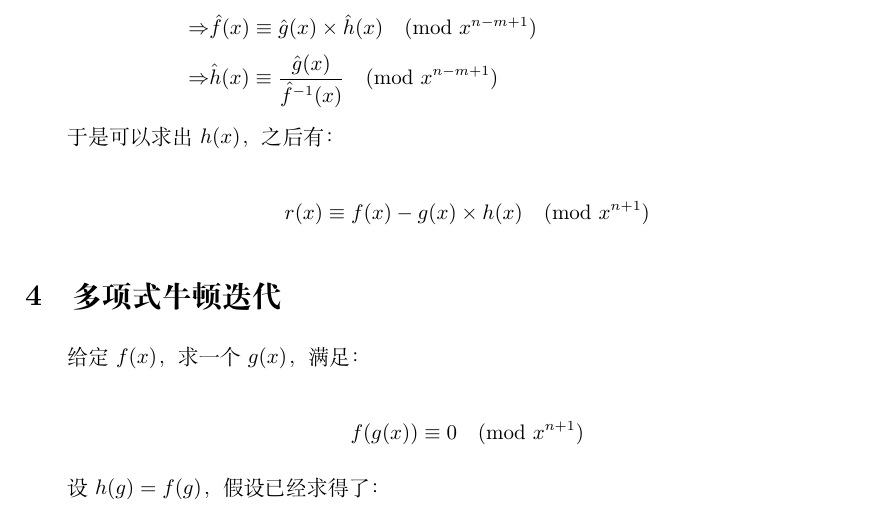
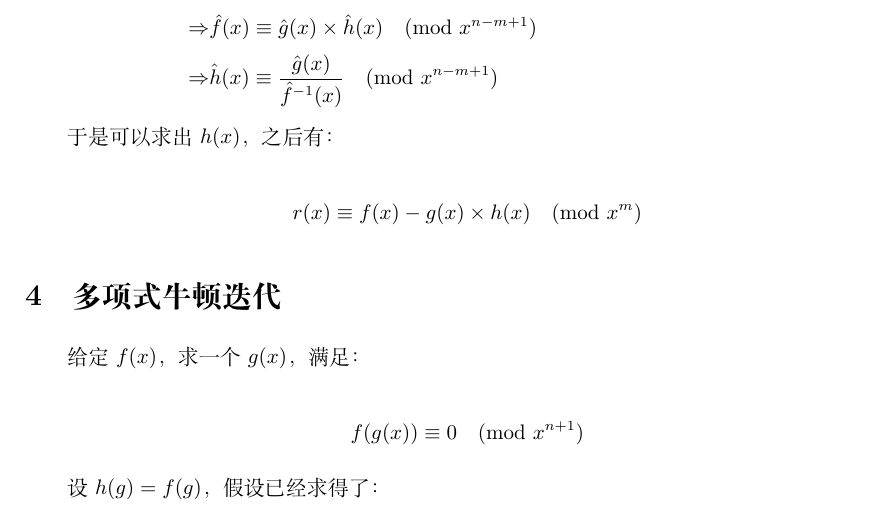
Before and after one commit to nekkomoe/useless-papers, a LaTeX document (多项式基础理论/多项式基础理论.tex): part of page 4 of 12, cut so that both start at the same text. Compiled offline with XeLaTeX; a missing font is replaced by an installed copy or a similar font.

Commit message:
20190308

```diff
--- a/多项式基础理论/多项式基础理论.tex
+++ b/多项式基础理论/多项式基础理论.tex
@@ -129,7 +129,7 @@ $$
 于是可以求出 $h(x)$，之后有：
 
 $$
-r(x) \equiv f(x)-g(x) \times h(x) \pmod {x^{n+1}}
+r(x) \equiv f(x)-g(x) \times h(x) \pmod {x^{m}}
 $$
 
 \section{多项式牛顿迭代}
```
Also changed, not shown: 多项式基础理论/多项式基础理论.pdf.
